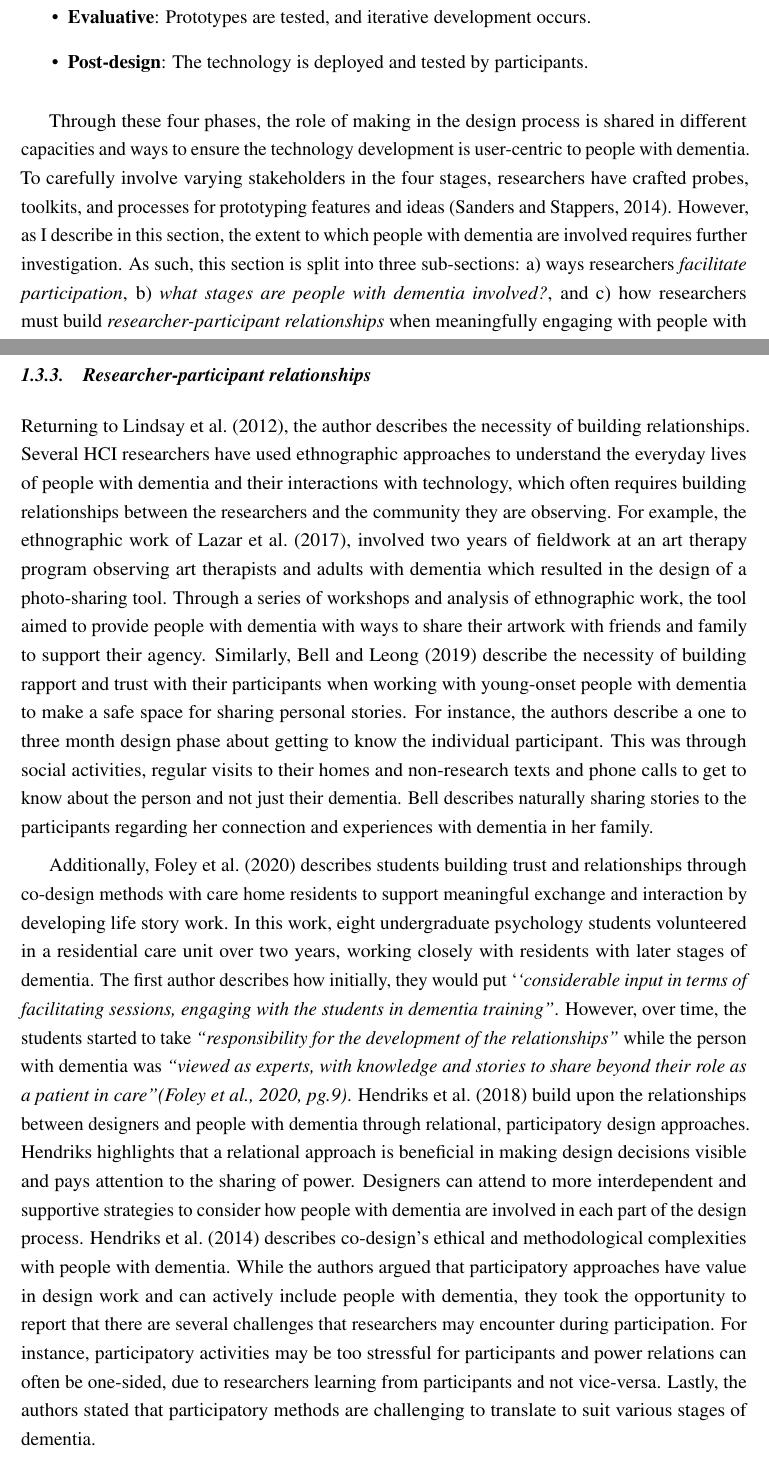
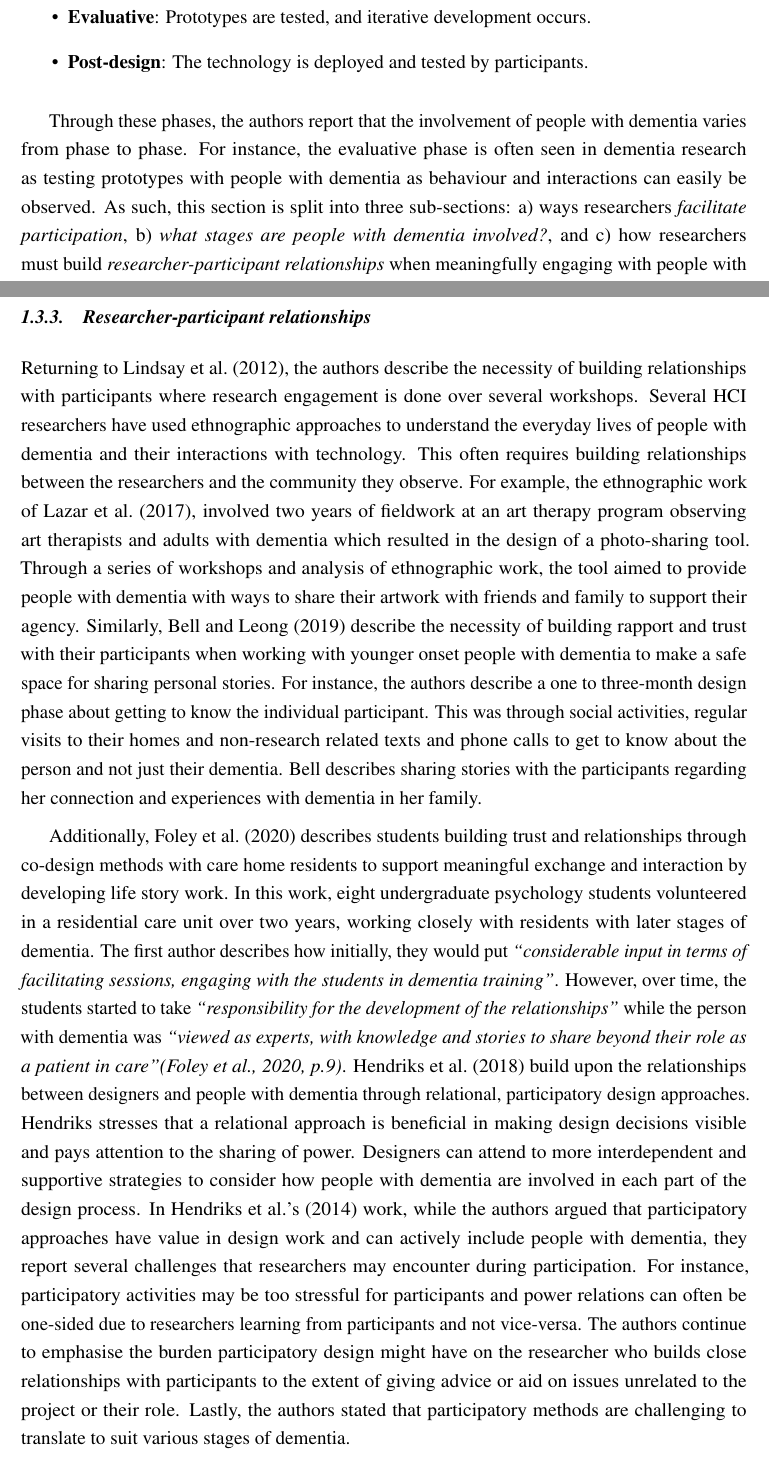
Before and after one commit to jameshodge96/Thesis, a LaTeX thesis (thesis.tex, which reads Chapters/02_BackgroundLiterature.tex): two parts of pages 5 and 9 of 27, joined at a grey line, cut so that both start at the same text. Compiled offline with pdfLaTeX.

Commit message:
Fixed 1.3.3

```diff
--- a/Chapters/02_BackgroundLiterature.tex
+++ b/Chapters/02_BackgroundLiterature.tex
@@ -52,7 +52,7 @@ In a recent systematic review of developing supporting technologies for and with
     \item \textbf{Post-design}: The technology is deployed and tested by participants.
 \end{itemize}
 
-Through these four phases, the role of making in the design process is shared in different capacities and ways to ensure the technology development is user-centric to people with dementia. To carefully involve varying stakeholders in the four stages, researchers have crafted probes, toolkits, and processes for prototyping features and ideas \citep{sanders2014probes}. However, as I describe in this section, the extent to which people with dementia are involved requires further investigation. As such, this section is split into three sub-sections: a) ways researchers \textit{facilitate participation}, b) \textit{what stages are people with dementia involved?}, and c) how researchers must build \textit{researcher-participant relationships} when meaningfully engaging with people with dementia.
+Through these phases, the authors report that the involvement of people with dementia varies from phase to phase. For instance, the evaluative phase is often seen in dementia research as testing prototypes with people with dementia as behaviour and interactions can easily be observed. As such, this section is split into three sub-sections: a) ways researchers \textit{facilitate participation}, b) \textit{what stages are people with dementia involved?}, and c) how researchers must build \textit{researcher-participant relationships} when meaningfully engaging with people with dementia.
 
 \subsection{Facilitating participation}
 \label{BL:SupportParticipation}
@@ -76,9 +76,9 @@ Likewise, \cite{lazar2018making} present an analysis of the ways art therapy can
 
 \subsection{Researcher-participant relationships}
 \label{BL:Trust}
-Returning to \cite{lindsay_empathy_2012}, the author describes the necessity of building relationships. Several HCI researchers have used ethnographic approaches to understand the everyday lives of people with dementia and their interactions with technology, which often requires building relationships between the researchers and the community they are observing. For example, the ethnographic work of \cite{lazar_supporting_2017}, involved two years of fieldwork at an art therapy program observing art therapists and adults with dementia which resulted in the design of a photo-sharing tool. Through a series of workshops and analysis of ethnographic work, the tool aimed to provide people with dementia with ways to share their artwork with friends and family to support their agency. Similarly, \cite{bell2019collaborative} describe the necessity of building rapport and trust with their participants when working with young-onset people with dementia to make a safe space for sharing personal stories. For instance, the authors describe a one to three month design phase about getting to know the individual participant. This was through social activities, regular visits to their homes and non-research texts and phone calls to get to know about the person and not just their dementia. Bell describes naturally sharing stories to the participants regarding her connection and experiences with dementia in her family.
+Returning to \cite{lindsay_empathy_2012}, the authors describe the necessity of building relationships with participants where research engagement is done over several workshops. Several HCI researchers have used ethnographic approaches to understand the everyday lives of people with dementia and their interactions with technology. This often requires building relationships between the researchers and the community they observe. For example, the ethnographic work of \cite{lazar_supporting_2017}, involved two years of fieldwork at an art therapy program observing art therapists and adults with dementia which resulted in the design of a photo-sharing tool. Through a series of workshops and analysis of ethnographic work, the tool aimed to provide people with dementia with ways to share their artwork with friends and family to support their agency. Similarly, \cite{bell2019collaborative} describe the necessity of building rapport and trust with their participants when working with younger onset people with dementia to make a safe space for sharing personal stories. For instance, the authors describe a one to three-month design phase about getting to know the individual participant. This was through social activities, regular visits to their homes and non-research related texts and phone calls to get to know about the person and not just their dementia. Bell describes sharing stories with the participants regarding her connection and experiences with dementia in her family.
 
-Additionally, \cite{foley_student_2020} describes students building trust and relationships through co-design methods with care home residents to support meaningful exchange and interaction by developing life story work. In this work, eight undergraduate psychology students volunteered in a residential care unit over two years, working closely with residents with later stages of dementia. The first author describes how initially, they would put `\textit{`considerable input in terms of facilitating sessions, engaging with the students in dementia training''}. However, over time, the students started to take \textit{``responsibility for the development of the relationships''} while the person with dementia was \textit{``viewed as experts, with knowledge and stories to share beyond their role as a patient in care''\citep[pg.9]{foley_student_2020}}. \cite{hendriks_valuing_2018} build upon the relationships between designers and people with dementia through relational, participatory design approaches. Hendriks highlights that a relational approach is beneficial in making design decisions visible and pays attention to the sharing of power. Designers can attend to more interdependent and supportive strategies to consider how people with dementia are involved in each part of the design process. \cite{hendriks_challenges_2014} describes co-design's ethical and methodological complexities with people with dementia. While the authors argued that participatory approaches have value in design work and can actively include people with dementia, they took the opportunity to report that there are several challenges that researchers may encounter during participation. For instance, participatory activities may be too stressful for participants and power relations can often be one-sided, due to researchers learning from participants and not vice-versa. Lastly, the authors stated that participatory methods are challenging to translate to suit various stages of dementia.
+Additionally, \cite{foley_student_2020} describes students building trust and relationships through co-design methods with care home residents to support meaningful exchange and interaction by developing life story work. In this work, eight undergraduate psychology students volunteered in a residential care unit over two years, working closely with residents with later stages of dementia. The first author describes how initially, they would put \textit{``considerable input in terms of facilitating sessions, engaging with the students in dementia training''}. However, over time, the students started to take \textit{``responsibility for the development of the relationships''} while the person with dementia was \textit{``viewed as experts, with knowledge and stories to share beyond their role as a patient in care''\citep[p.9]{foley_student_2020}}. \cite{hendriks_valuing_2018} build upon the relationships between designers and people with dementia through relational, participatory design approaches. Hendriks stresses that a relational approach is beneficial in making design decisions visible and pays attention to the sharing of power. Designers can attend to more interdependent and supportive strategies to consider how people with dementia are involved in each part of the design process. In \citeauthor{hendriks_challenges_2014}'s (\citeyear{hendriks_challenges_2014}) work, while the authors argued that participatory approaches have value in design work and can actively include people with dementia, they report several challenges that researchers may encounter during participation. For instance, participatory activities may be too stressful for participants and power relations can often be one-sided due to researchers learning from participants and not vice-versa. The authors continue to emphasise the burden participatory design might have on the researcher who builds close relationships with participants to the extent of giving advice or aid on issues unrelated to the project or their role. Lastly, the authors stated that participatory methods are challenging to translate to suit various stages of dementia.
 
 \section{Drawing from work outside the HCI space}
 \label{BL:Outside-HCI}
```
Also changed, not shown: Chapters/02_BackgroundLiterature.tex (2 more changed lines).
